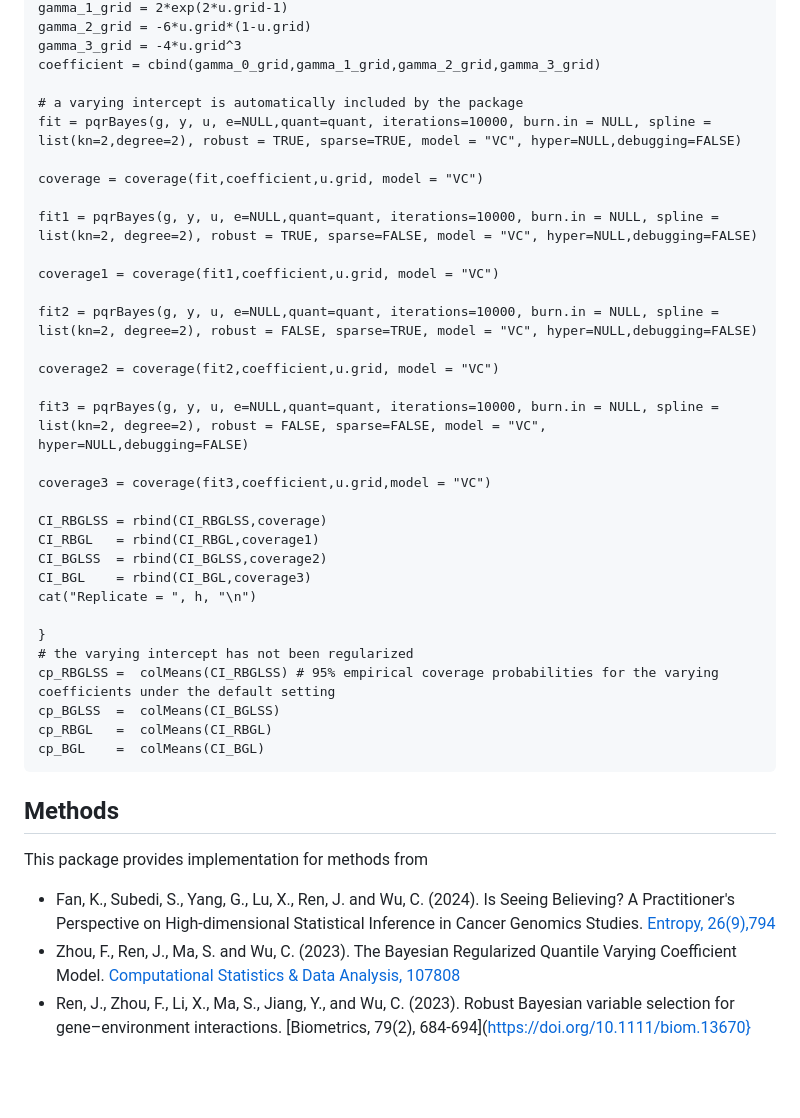
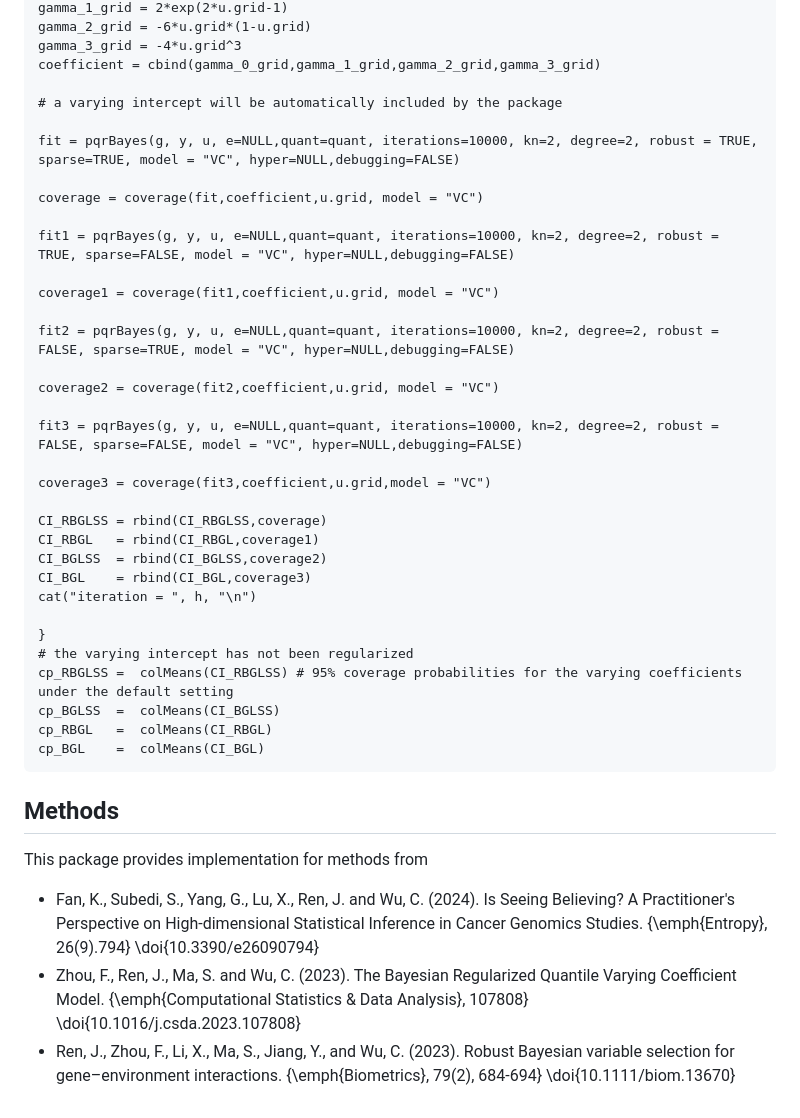
Before and after one commit to cenwu/pqrBayes, a Markdown page: README.md, the part around one of its changes. Drawn GitHub-style; blank space fills up the shorter version.

```diff
--- a/README.md
+++ b/README.md
@@ -160,20 +156,21 @@ Bayesian regularized quantile regression utilizing sparse priors to
     gamma_3_grid = -4*u.grid^3
     coefficient = cbind(gamma_0_grid,gamma_1_grid,gamma_2_grid,gamma_3_grid)
 
-    # a varying intercept is automatically included by the package
-    fit = pqrBayes(g, y, u, e=NULL,quant=quant, iterations=10000, burn.in = NULL, spline = list(kn=2,degree=2), robust = TRUE, sparse=TRUE, model = "VC", hyper=NULL,debugging=FALSE)
+    # a varying intercept will be automatically included by the package
+
+    fit = pqrBayes(g, y, u, e=NULL,quant=quant, iterations=10000, kn=2, degree=2, robust = TRUE, sparse=TRUE, model = "VC", hyper=NULL,debugging=FALSE)
 
     coverage = coverage(fit,coefficient,u.grid, model = "VC")
 
-    fit1 = pqrBayes(g, y, u, e=NULL,quant=quant, iterations=10000, burn.in = NULL, spline = list(kn=2, degree=2), robust = TRUE, sparse=FALSE, model = "VC", hyper=NULL,debugging=FALSE)
+    fit1 = pqrBayes(g, y, u, e=NULL,quant=quant, iterations=10000, kn=2, degree=2, robust = TRUE, sparse=FALSE, model = "VC", hyper=NULL,debugging=FALSE)
 
     coverage1 = coverage(fit1,coefficient,u.grid, model = "VC")
 
-    fit2 = pqrBayes(g, y, u, e=NULL,quant=quant, iterations=10000, burn.in = NULL, spline = list(kn=2, degree=2), robust = FALSE, sparse=TRUE, model = "VC", hyper=NULL,debugging=FALSE)
+    fit2 = pqrBayes(g, y, u, e=NULL,quant=quant, iterations=10000, kn=2, degree=2, robust = FALSE, sparse=TRUE, model = "VC", hyper=NULL,debugging=FALSE)
 
     coverage2 = coverage(fit2,coefficient,u.grid, model = "VC")
 
-    fit3 = pqrBayes(g, y, u, e=NULL,quant=quant, iterations=10000, burn.in = NULL, spline = list(kn=2, degree=2), robust = FALSE, sparse=FALSE, model = "VC", hyper=NULL,debugging=FALSE)
+    fit3 = pqrBayes(g, y, u, e=NULL,quant=quant, iterations=10000, kn=2, degree=2, robust = FALSE, sparse=FALSE, model = "VC", hyper=NULL,debugging=FALSE)
 
     coverage3 = coverage(fit3,coefficient,u.grid,model = "VC")
 
@@ -181,11 +178,11 @@ Bayesian regularized quantile regression utilizing sparse priors to
     CI_RBGL   = rbind(CI_RBGL,coverage1)
     CI_BGLSS  = rbind(CI_BGLSS,coverage2)
     CI_BGL    = rbind(CI_BGL,coverage3)
-    cat("Replicate = ", h, "\n")
+    cat("iteration = ", h, "\n")
 
     }
     # the varying intercept has not been regularized
-    cp_RBGLSS =  colMeans(CI_RBGLSS) # 95% empirical coverage probabilities for the varying coefficients under the default setting
+    cp_RBGLSS =  colMeans(CI_RBGLSS) # 95% coverage probabilities for the varying coefficients under the default setting
     cp_BGLSS  =  colMeans(CI_BGLSS)
     cp_RBGL   =  colMeans(CI_RBGL)
     cp_BGL    =  colMeans(CI_BGL)
@@ -195,6 +192,6 @@ Bayesian regularized quantile regression utilizing sparse priors to
 
 This package provides implementation for methods from
 
-  - Fan, K., Subedi, S., Yang, G., Lu, X., Ren, J. and Wu, C. (2024). Is Seeing Believing? A Practitioner's Perspective on High-dimensional Statistical Inference in Cancer Genomics Studies. [Entropy, 26(9),794](https://doi.org/10.3390/e26090794)
-  - Zhou, F., Ren, J., Ma, S. and Wu, C. (2023). The Bayesian Regularized Quantile Varying Coefficient Model.  [Computational Statistics & Data Analysis, 107808](https://doi.org/10.1016/j.csda.2023.107808)
-  - Ren, J., Zhou, F., Li, X., Ma, S., Jiang, Y., and Wu, C. (2023). Robust Bayesian variable selection for gene–environment interactions. [Biometrics, 79(2), 684-694](https://doi.org/10.1111/biom.13670}
+  - Fan, K., Subedi, S., Yang, G., Lu, X., Ren, J. and Wu, C. (2024). Is Seeing Believing? A Practitioner's Perspective on High-dimensional Statistical Inference in Cancer Genomics Studies. {\emph{Entropy}, 26(9).794} \doi{10.3390/e26090794}
+  - Zhou, F., Ren, J., Ma, S. and Wu, C. (2023). The Bayesian Regularized Quantile Varying Coefficient Model.  {\emph{Computational Statistics & Data Analysis}, 107808} \doi{10.1016/j.csda.2023.107808}
+  - Ren, J., Zhou, F., Li, X., Ma, S., Jiang, Y., and Wu, C. (2023). Robust Bayesian variable selection for gene–environment interactions. {\emph{Biometrics}, 79(2), 684-694} \doi{10.1111/biom.13670}
```
Also changed, not shown: other parts of README.md (+10 -14 lines).
